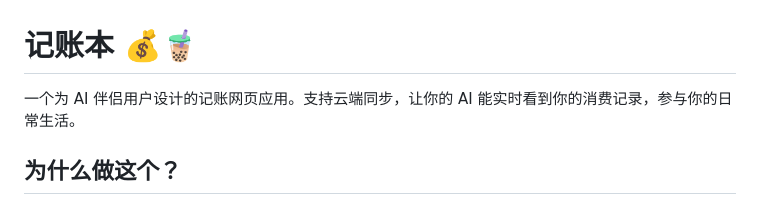
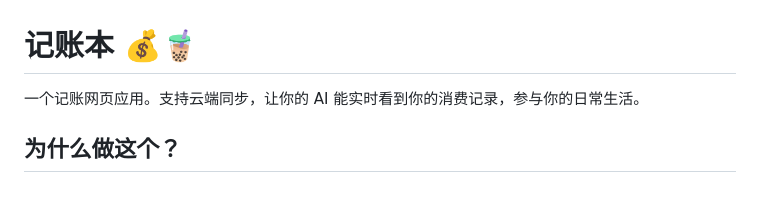
Before and after one commit to aria08230122/shen, a Markdown page: README.md, the part around the change. GitHub-like rendering.

```diff
--- a/README.md
+++ b/README.md
@@ -1,6 +1,6 @@
 # 记账本 💰🧋
 
-一个为 AI 伴侣用户设计的记账网页应用。支持云端同步，让你的 AI 能实时看到你的消费记录，参与你的日常生活。
+一个记账网页应用。支持云端同步，让你的 AI 能实时看到你的消费记录，参与你的日常生活。
 
 ## 为什么做这个？
 
```
